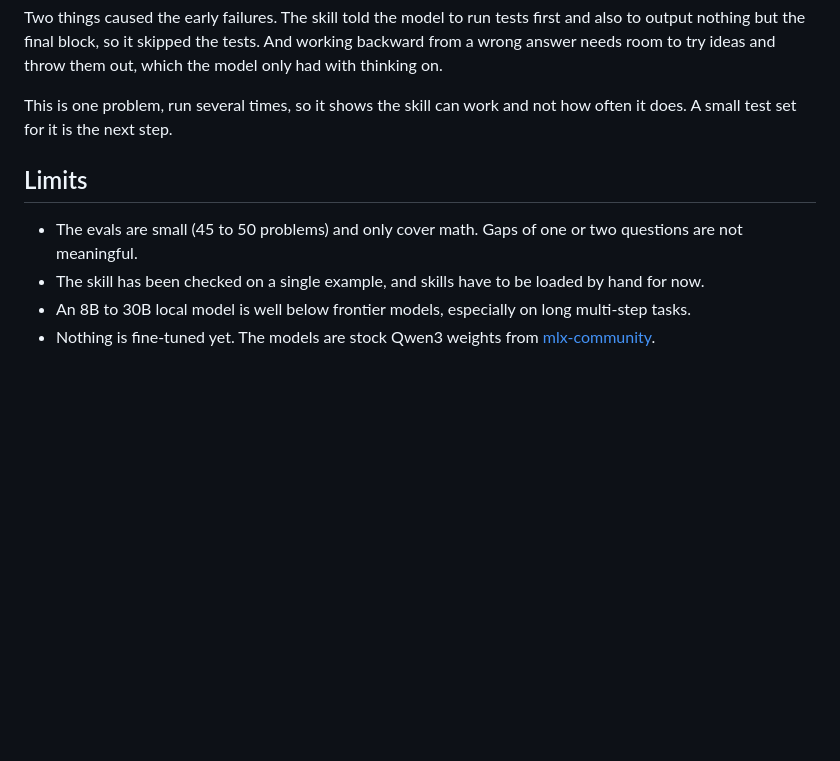
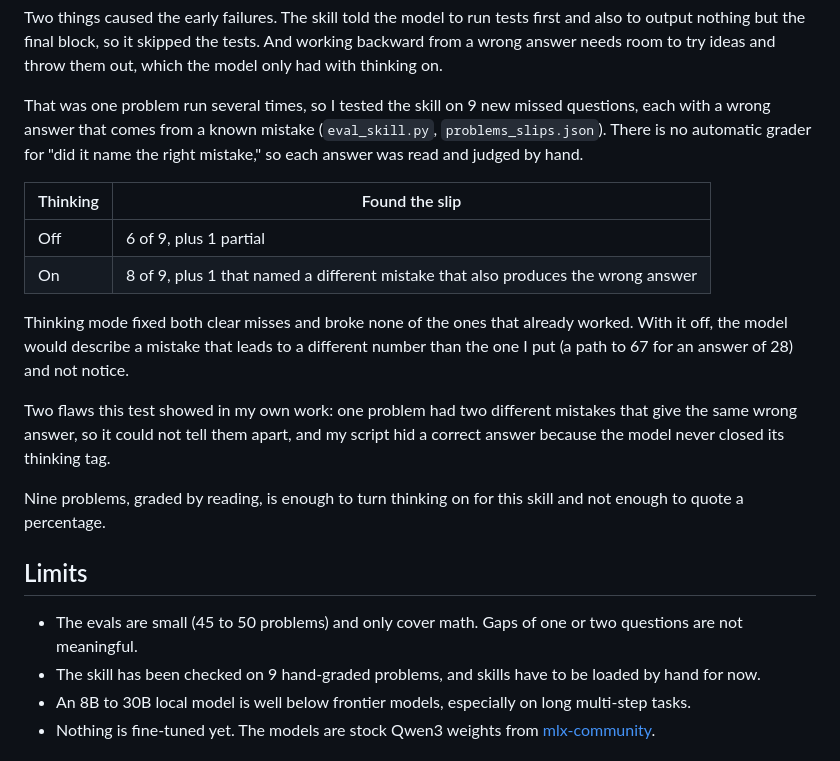
Before and after one commit to rpatel-23/ornate, a Markdown page: README.md, the part around the change. Rendered like a GitHub page; blank space fills up the shorter version.

Commit message:
document skill eval results

```diff
--- a/README.md
+++ b/README.md
@@ -119,12 +119,23 @@ Getting it to name the slip took four tries on one test problem ($40 shirt, 25%
 
 Two things caused the early failures. The skill told the model to run tests first and also to output nothing but the final block, so it skipped the tests. And working backward from a wrong answer needs room to try ideas and throw them out, which the model only had with thinking on.
 
-This is one problem, run several times, so it shows the skill can work and not how often it does. A small test set for it is the next step.
+That was one problem run several times, so I tested the skill on 9 new missed questions, each with a wrong answer that comes from a known mistake (`eval_skill.py`, `problems_slips.json`). There is no automatic grader for "did it name the right mistake," so each answer was read and judged by hand.
+
+| Thinking | Found the slip |
+|---|---|
+| Off | 6 of 9, plus 1 partial |
+| On | 8 of 9, plus 1 that named a different mistake that also produces the wrong answer |
+
+Thinking mode fixed both clear misses and broke none of the ones that already worked. With it off, the model would describe a mistake that leads to a different number than the one I put (a path to 67 for an answer of 28) and not notice.
+
+Two flaws this test showed in my own work: one problem had two different mistakes that give the same wrong answer, so it could not tell them apart, and my script hid a correct answer because the model never closed its thinking tag.
+
+Nine problems, graded by reading, is enough to turn thinking on for this skill and not enough to quote a percentage.
 
 ## Limits
 
 - The evals are small (45 to 50 problems) and only cover math. Gaps of one or two questions are not meaningful.
-- The skill has been checked on a single example, and skills have to be loaded by hand for now.
+- The skill has been checked on 9 hand-graded problems, and skills have to be loaded by hand for now.
 - An 8B to 30B local model is well below frontier models, especially on long multi-step tasks.
 - Nothing is fine-tuned yet. The models are stock Qwen3 weights from [mlx-community](https://huggingface.co/mlx-community).
 
```
